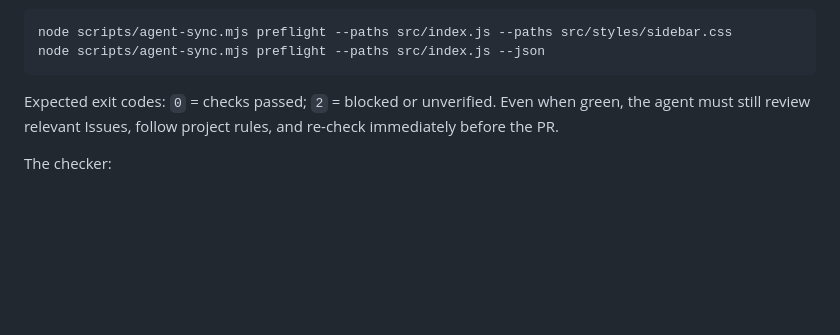
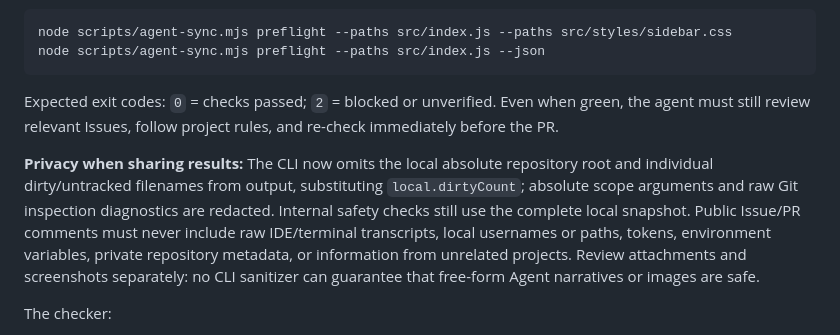
Before and after one commit to DF-Guan/darktu-docs, a Markdown page: docs/agent-sync.md, the part around the change. Rendered like a GitHub page; blank space fills up the shorter version.

Commit message:
docs(privacy): require redacted public PR and agent handoffs

````diff
--- a/docs/agent-sync.md
+++ b/docs/agent-sync.md
@@ -22,6 +22,8 @@ node scripts/agent-sync.mjs preflight --paths src/index.js --json
 ```
 
 Expected exit codes: `0` = checks passed; `2` = blocked or unverified. Even when green, the agent must still review relevant Issues, follow project rules, and re-check immediately before the PR.
+
+**Privacy when sharing results:** The CLI now omits the local absolute repository root and individual dirty/untracked filenames from output, substituting `local.dirtyCount`; absolute scope arguments and raw Git inspection diagnostics are redacted. Internal safety checks still use the complete local snapshot. Public Issue/PR comments must never include raw IDE/terminal transcripts, local usernames or paths, tokens, environment variables, private repository metadata, or information from unrelated projects. Review attachments and screenshots separately: no CLI sanitizer can guarantee that free-form Agent narratives or images are safe.
 
 The checker:
 1. Reads current branch, HEAD SHA, dirty/untracked changes, recognized project rules, and GitHub repository identity from `origin` (without printing credential-bearing origin URLs).
````
